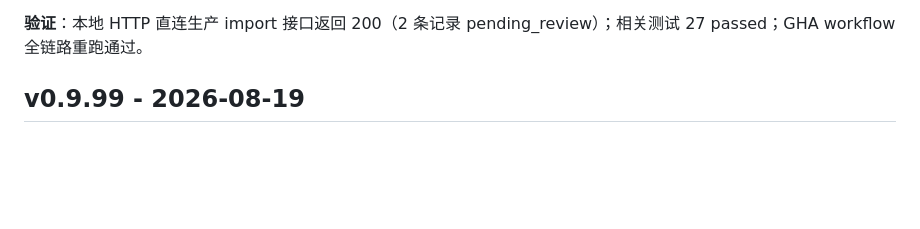
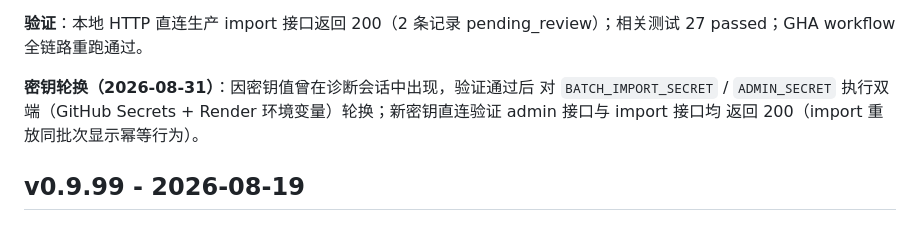
Before and after one commit to gongyijie85/bookrank, a Markdown page: CHANGELOG.md, the part around the change. Drawn GitHub-style; blank space fills up the shorter version.

Commit message:
docs(changelog): record BATCH_IMPORT/ADMIN secret rotation (v0.9.100 follow-up)

```diff
--- a/CHANGELOG.md
+++ b/CHANGELOG.md
@@ -31,6 +31,11 @@
 
 **验证**：本地 HTTP 直连生产 import 接口返回 200（2 条记录
 pending_review）；相关测试 27 passed；GHA workflow 全链路重跑通过。
+
+**密钥轮换（2026-08-31）**：因密钥值曾在诊断会话中出现，验证通过后
+对 `BATCH_IMPORT_SECRET` / `ADMIN_SECRET` 执行双端（GitHub Secrets +
+Render 环境变量）轮换；新密钥直连验证 admin 接口与 import 接口均
+返回 200（import 重放同批次显示幂等行为）。
 
 ## v0.9.99 - 2026-08-19
 
```
